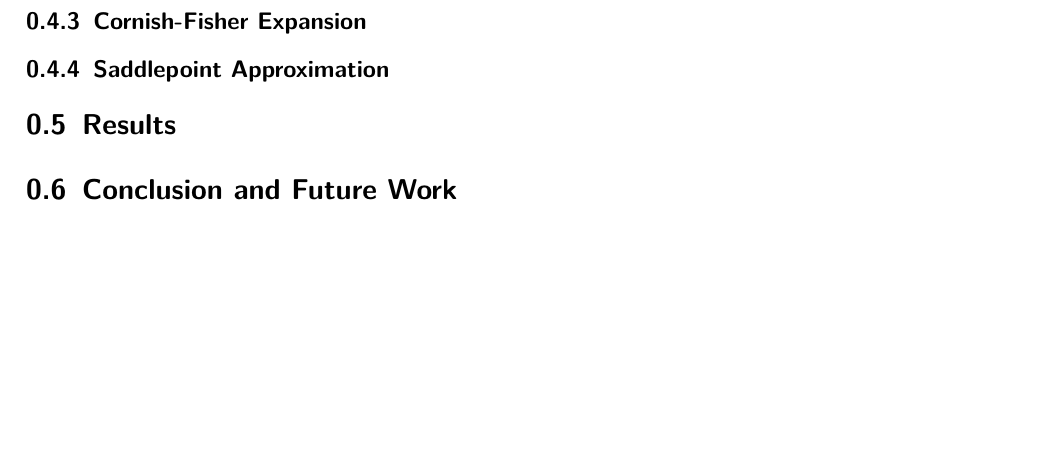
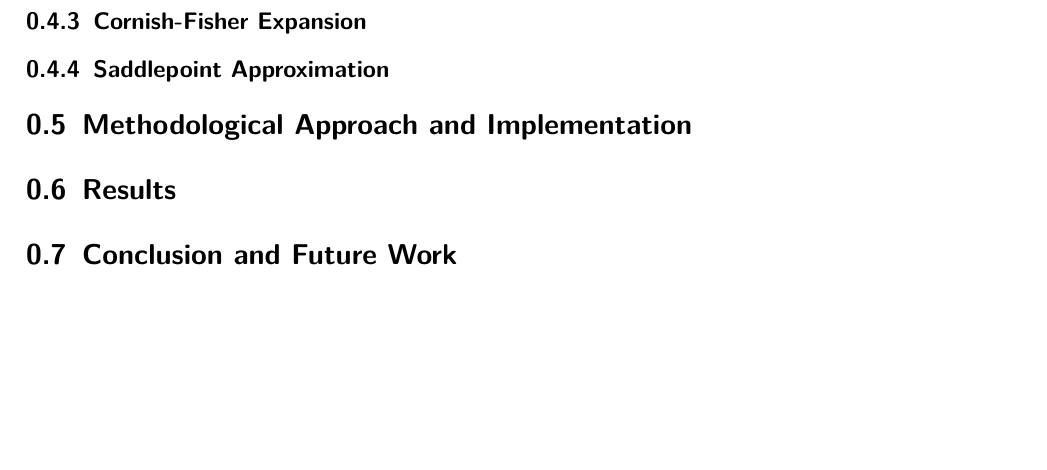
Before and after one commit to henrydatei/heston-moments-pdf, a LaTeX document (latex/document.tex, which reads latex/input/methodical_approach.tex): part of page 16 of 17, cut so that both start at the same text, the shorter picture padded with empty space. Compiled offline with pdfLaTeX.

Commit message:
add kapitel zu methoden

```diff
--- a/latex/document.tex
+++ b/latex/document.tex
@@ -83,6 +83,7 @@
 \input{input/heston_model.tex}
 \input{input/moments.tex}
 \input{input/expansion_methods.tex}
+\input{input/methodical_approach.tex}
 \input{input/results.tex}
 \input{input/conclusion_future_work.tex}
 
--- /dev/null
+++ b/latex/input/methodical_approach.tex
@@ -0,0 +1 @@
+\section{Methodological Approach and Implementation}
```
